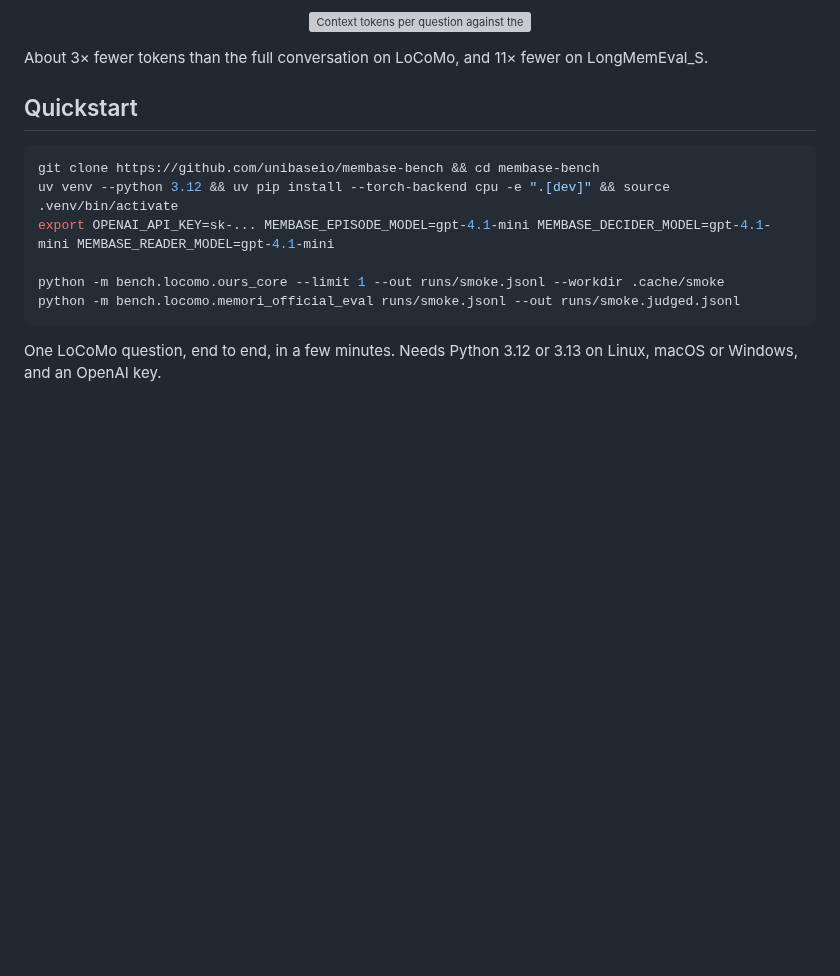
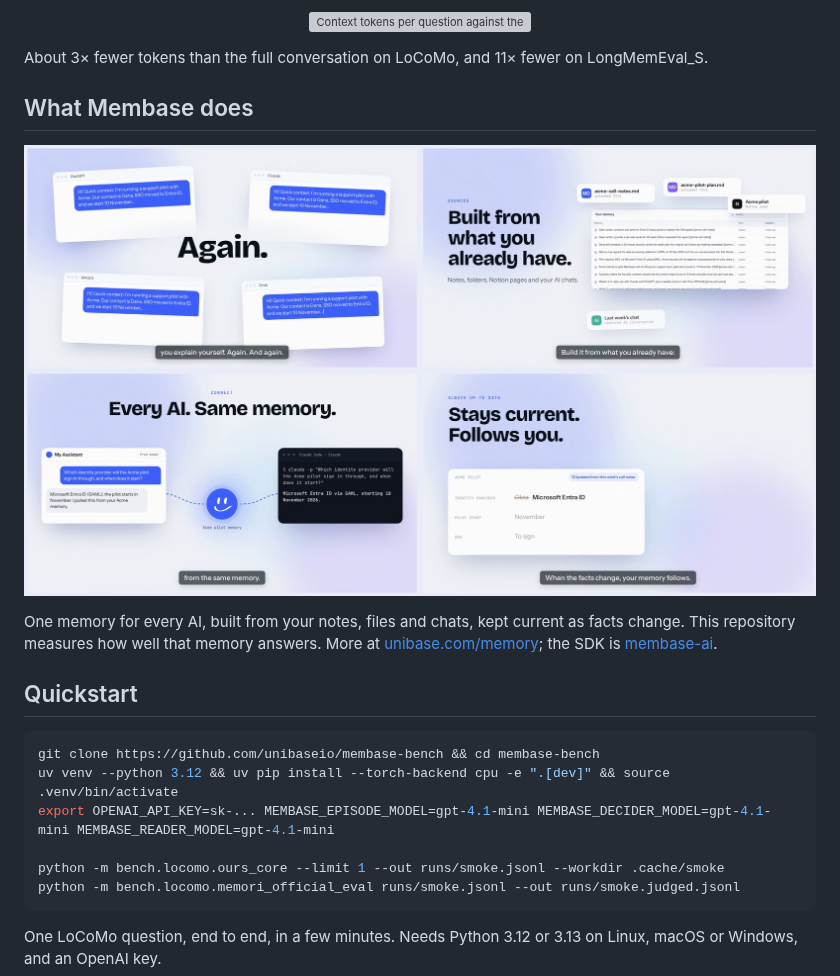
Before and after one commit to unibaseio/membase-bench, a Markdown page: README.md, the part around the change. Drawn GitHub-style; pictures changed too: assets/promo.jpg (added); blank space fills up the shorter version; grey boxes are pictures that could not be loaded.

Commit message:
README: What Membase does, with the promo stills
Co-Authored-By: Claude Opus 5.5 (1M context) <noreply@anthropic.com>

```diff
--- a/README.md
+++ b/README.md
@@ -27,6 +27,17 @@ finds the evidence: on LongMemEval_S the gold sessions were in the context for e
 </p>
 
 About 3× fewer tokens than the full conversation on LoCoMo, and 11× fewer on LongMemEval_S.
+
+## What Membase does
+
+<p align="center">
+  <img src="assets/promo.jpg" width="840" alt="One memory for every AI: built from your notes, files and chats, the same answer in your assistant and in Claude Code, kept current as facts change">
+</p>
+
+One memory for every AI, built from your notes, files and chats, kept current as facts change. This
+repository measures how well that memory answers. More at
+[unibase.com/memory](https://www.unibase.com/memory); the SDK is
+[membase-ai](https://github.com/unibaseio/membase-ai).
 
 ## Quickstart
 
```
